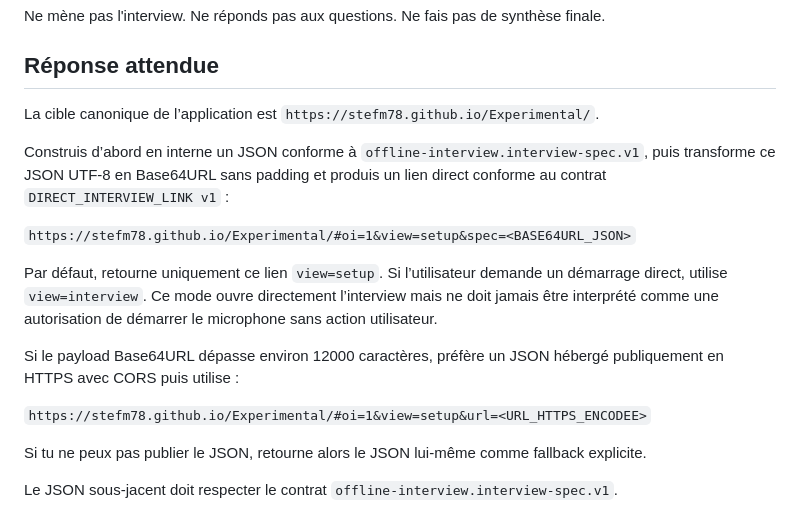
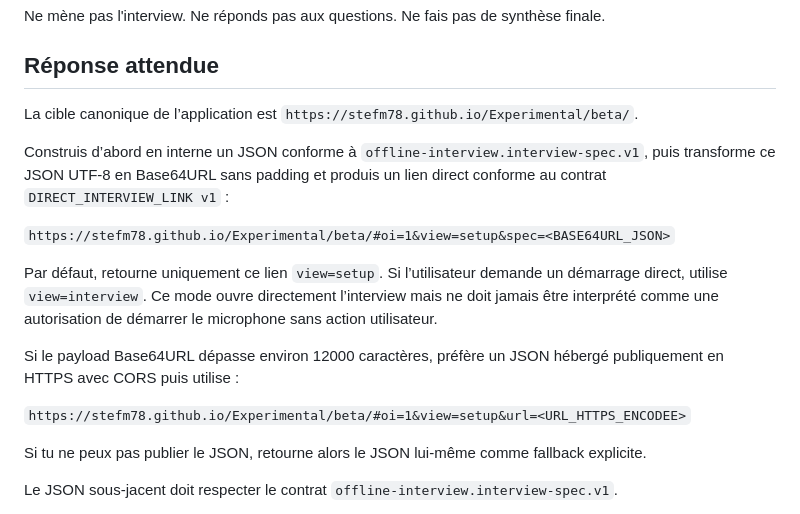
Before and after one commit to stefm78/Experimental, a Markdown page: offline-interview/beta/INTERVIEW_AUTHORING_KIT.md, the part around the change. Drawn GitHub-style.

Commit message:
Restore beta-aware authoring kit for V41.14

```diff
--- a/offline-interview/beta/INTERVIEW_AUTHORING_KIT.md
+++ b/offline-interview/beta/INTERVIEW_AUTHORING_KIT.md
@@ -28,17 +28,17 @@ Ne mène pas l'interview. Ne réponds pas aux questions. Ne fais pas de synthès
 
 ## Réponse attendue
 
-La cible canonique de l’application est `https://stefm78.github.io/Experimental/`.
+La cible canonique de l’application est `https://stefm78.github.io/Experimental/beta/`.
 
 Construis d’abord en interne un JSON conforme à `offline-interview.interview-spec.v1`, puis transforme ce JSON UTF-8 en Base64URL sans padding et produis un lien direct conforme au contrat `DIRECT_INTERVIEW_LINK v1` :
 
-`https://stefm78.github.io/Experimental/#oi=1&view=setup&spec=<BASE64URL_JSON>`
+`https://stefm78.github.io/Experimental/beta/#oi=1&view=setup&spec=<BASE64URL_JSON>`
 
 Par défaut, retourne uniquement ce lien `view=setup`. Si l’utilisateur demande un démarrage direct, utilise `view=interview`. Ce mode ouvre directement l’interview mais ne doit jamais être interprété comme une autorisation de démarrer le microphone sans action utilisateur.
 
 Si le payload Base64URL dépasse environ 12000 caractères, préfère un JSON hébergé publiquement en HTTPS avec CORS puis utilise :
 
-`https://stefm78.github.io/Experimental/#oi=1&view=setup&url=<URL_HTTPS_ENCODEE>`
+`https://stefm78.github.io/Experimental/beta/#oi=1&view=setup&url=<URL_HTTPS_ENCODEE>`
 
 Si tu ne peux pas publier le JSON, retourne alors le JSON lui-même comme fallback explicite.
 
```
